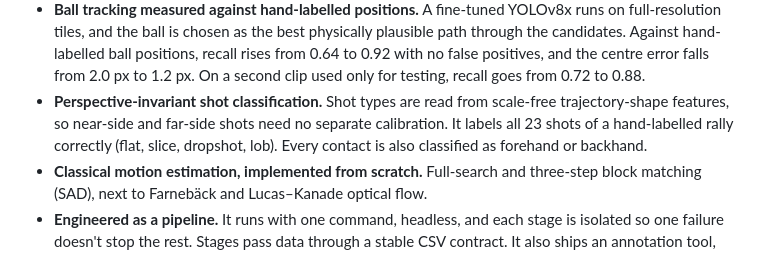
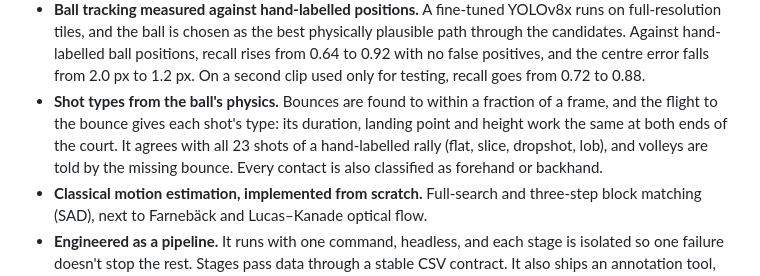
Before and after one commit to marcomassa-unitn/tennis_players_tracking, a Markdown page: README.md, the part around the change. Drawn GitHub-style.

Commit message:
Describe the flight-based shot types in the highlights

```diff
--- a/README.md
+++ b/README.md
@@ -43,10 +43,11 @@ the one exception: it is small and fast, so it uses a YOLOv8 detector.
   positions, recall rises from 0.64 to 0.92 with no false positives, and the
   centre error falls from 2.0 px to 1.2 px. On a second clip used only for
   testing, recall goes from 0.72 to 0.88.
-- **Perspective-invariant shot classification.** Shot types are read from
-  scale-free trajectory-shape features, so near-side and far-side shots need no
-  separate calibration. It labels all 23 shots of a hand-labelled rally
-  correctly (flat, slice, dropshot, lob).
+- **Shot types from the ball's physics.** Bounces are found to within a fraction
+  of a frame, and the flight to the bounce gives each shot's type: its duration,
+  landing point and height work the same at both ends of the court. It agrees with
+  all 23 shots of a hand-labelled rally (flat, slice, dropshot, lob), and volleys
+  are told by the missing bounce.
   Every contact is also classified as forehand or backhand.
 - **Classical motion estimation, implemented from scratch.** Full-search and
   three-step block matching (SAD), next to Farnebäck and Lucas–Kanade optical
```
